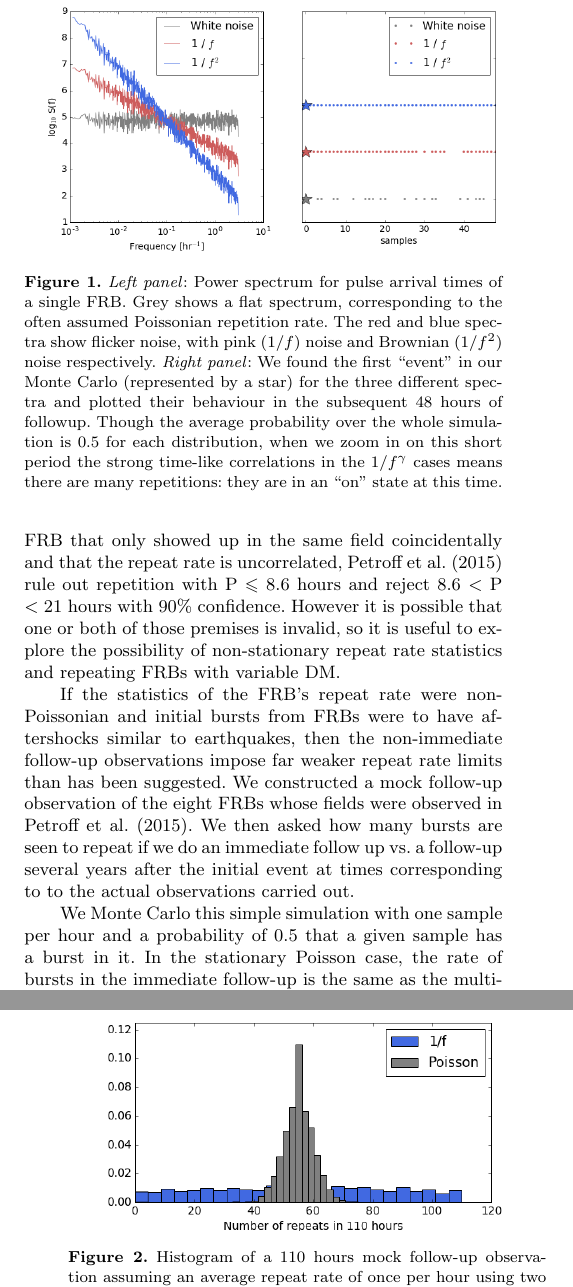
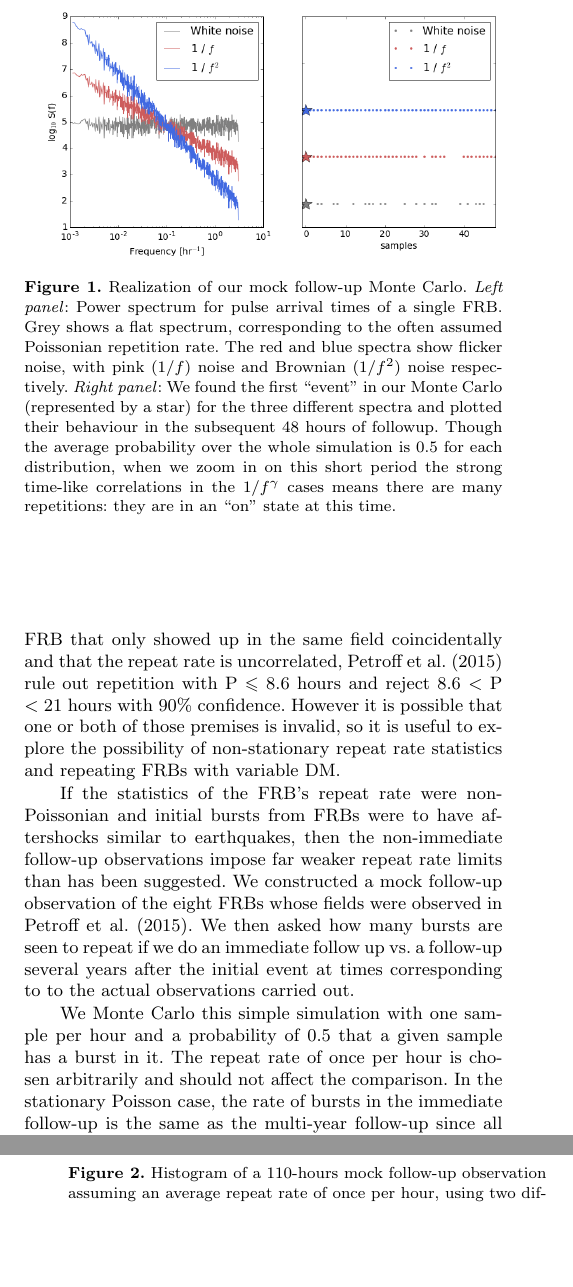
Before and after one commit to uelipen/December2, a LaTeX paper (frb_statistics.tex): two parts of the columns of pages 2 and 3 of 5, joined at a grey line, cut at the place of the change, the shorter picture padded with empty space. Compiled offline with pdfLaTeX; a LaTeX package or settings file that is missing is left out.

Commit message:
New figure, Niels' changes

```diff
--- a/frb_statistics.tex
+++ b/frb_statistics.tex
@@ -210,7 +210,8 @@ to the actual observations carried out.
 
 We Monte Carlo this
 simple simulation with one sample per hour and a probability of 0.5
-that a given sample has a burst in it.
+that a given sample has a burst in it. The repeat rate of once per hour
+is chosen arbitrarily and should not affect the comparison.
 In the stationary Poisson case, the rate of bursts in
 the immediate follow-up is the same as the multi-year follow-up
 since all times are
@@ -227,7 +228,7 @@ observation that took place weeks or years after the initial event.
 \begin{figure}
   \centering
    \includegraphics[trim={.5in, 0in, .5in, 0in}, width=0.5\textwidth, height=0.27\textwidth]{frb_sim_pink24.png}
-   \caption{\textit{Left panel}: Power spectrum for pulse arrival times of a single FRB.
+   \caption{Realization of our mock follow-up Monte Carlo. \textit{Left panel}: Power spectrum for pulse arrival times of a single FRB.
    Grey shows a flat spectrum, corresponding to the often assumed Poissonian
    repetition rate. The red and blue spectra show flicker noise, with pink (1/$f$)
    noise and Brownian (1/$f^2$) noise respectively. \textit{Right panel}:
@@ -274,10 +275,13 @@ cats is effectively zero. With a pink distribution it is closer to $1\%$.
 
 \begin{figure}
   \centering
-   \includegraphics[trim={.5in, 0in, .5in, 0in}, width=0.4\textwidth, height=0.23\textwidth]{110_hours_followup.png}
-   \caption{Histogram of a 110 hours mock follow-up observation assuming an average repeat rate of
-   once per hour using two different models
-   for the repetition statistics. A 1$/f$ distribution (blue) gives $\sim1\%$ probability of seeing one or zero events,
+   \includegraphics[trim={0in, 0in, 0in, 0in}, width=0.4\textwidth, height=0.23\textwidth]{110_hours_followup.png}
+   \caption{Histogram of a 110-hours mock follow-up observation assuming an average repeat rate of
+   once per hour, using two different models
+   for the repetition statistics. The $y$-axis gives the probability density for seeing
+   N repetitions during the 110-hours observation.
+   A 1$/f$ distribution (red) gives $\sim1\%$ probability of seeing one or zero events
+   (the two options, depending on the treatment of FRB 140514),
    which is nearly impossible in the Poisson case (grey).}
    \label{FIG-hist}
 \end{figure}
```
Also changed, not shown: 110_hours_followup.png, frb_statistics.pdf, 3 other files.
